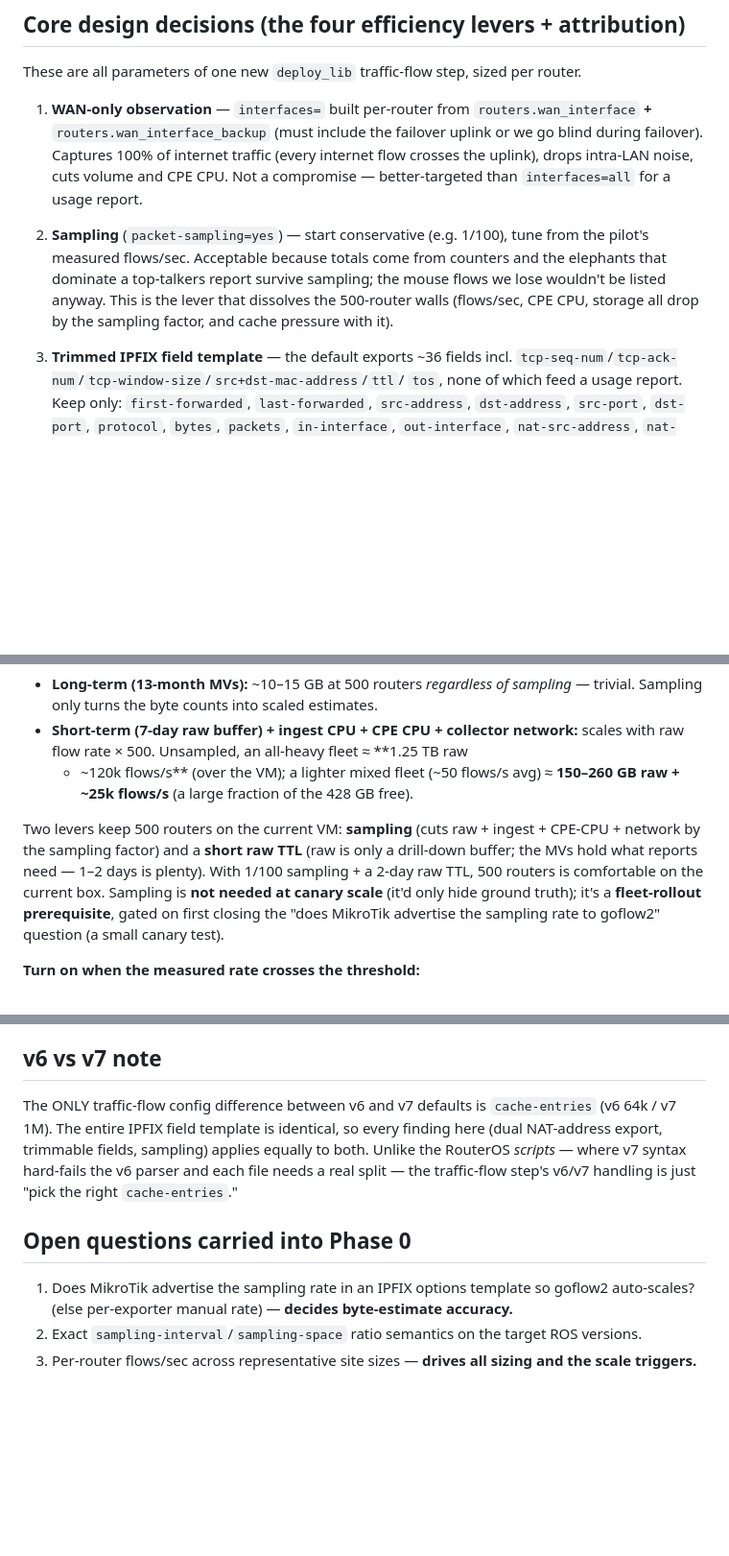
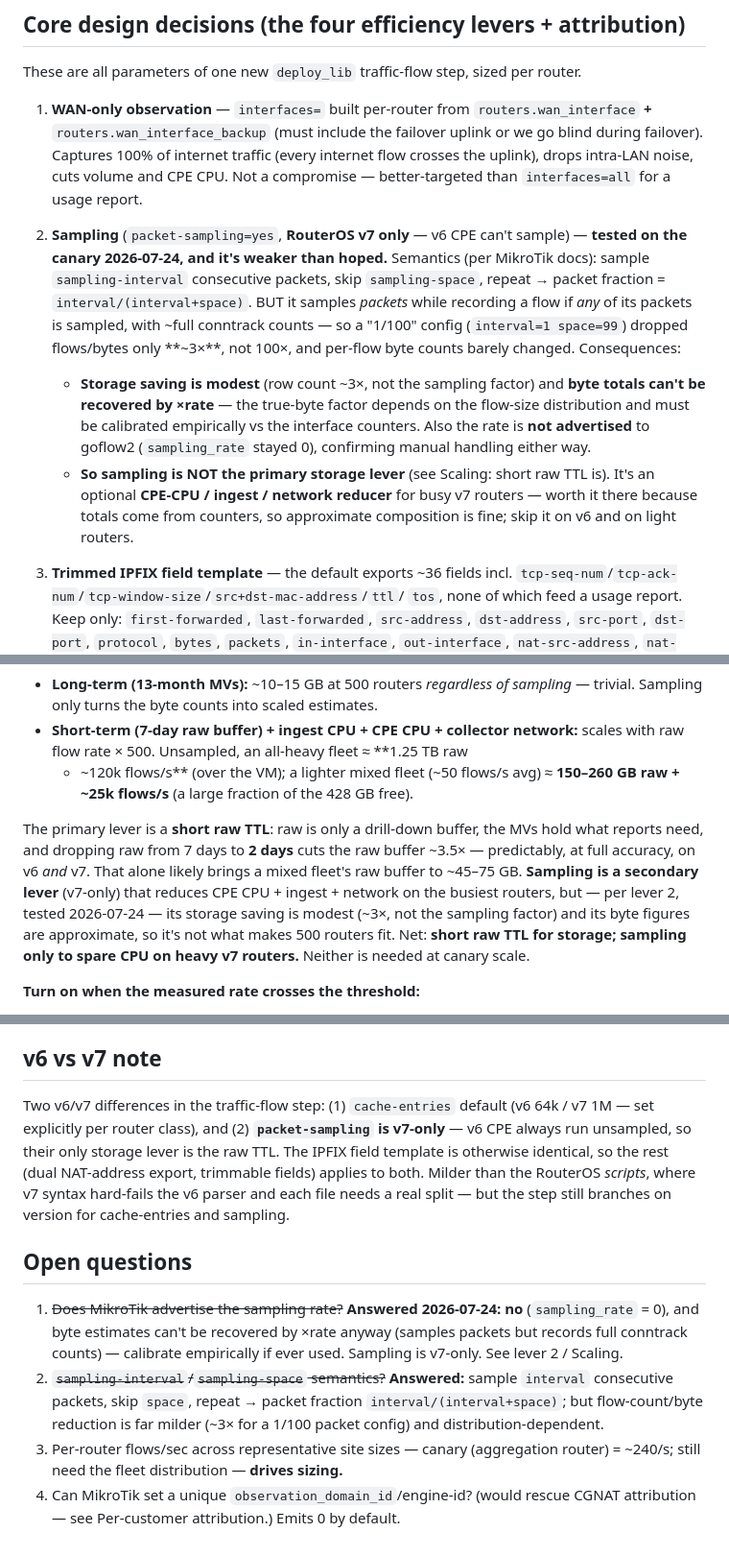
Before and after one commit to agungnugrahaid/qxm, a Markdown page: FLOW_COLLECTION_PLAN.md, 3 parts joined by grey strips. Shown at 96% size. Drawn GitHub-style; blank space fills up the shorter version.

Commit message:
flow(plan): sampling findings from canary test + MikroTik docs (v7-only)
Sampling tested 2026-07-24: rate NOT advertised (sampling_rate=0); v7-only per
MikroTik docs; semantics = sample interval / skip space packets, but it records
full conntrack counts for any flow with a sampled packet, so a 1/100 config cut
flows/bytes only ~3x and byte totals can't be recovered by xrate. Demoted
sampling from primary storage lever to a v7-only CPE-CPU/ingest reducer; short
raw TTL is now the primary storage lever (works on v6+v7, full accuracy). Closed
the advertisement + semantics open questions; added obs-domain-id question.

Co-Authored-By: Claude Fable 5 <noreply@anthropic.com>

```diff
--- a/FLOW_COLLECTION_PLAN.md
+++ b/FLOW_COLLECTION_PLAN.md
@@ -63,12 +63,23 @@ router.
    noise, cuts volume and CPE CPU. Not a compromise — better-targeted than
    `interfaces=all` for a usage report.
 
-2. **Sampling** (`packet-sampling=yes`) — start conservative (e.g. 1/100), tune
-   from the pilot's measured flows/sec. Acceptable because totals come from
-   counters and the elephants that dominate a top-talkers report survive
-   sampling; the mouse flows we lose wouldn't be listed anyway. This is the
-   lever that dissolves the 500-router walls (flows/sec, CPE CPU, storage all
-   drop by the sampling factor, and cache pressure with it).
+2. **Sampling** (`packet-sampling=yes`, **RouterOS v7 only** — v6 CPE can't
+   sample) — **tested on the canary 2026-07-24, and it's weaker than hoped.**
+   Semantics (per MikroTik docs): sample `sampling-interval` consecutive packets,
+   skip `sampling-space`, repeat → packet fraction = `interval/(interval+space)`.
+   BUT it samples *packets* while recording a flow if *any* of its packets is
+   sampled, with ~full conntrack counts — so a "1/100" config (`interval=1
+   space=99`) dropped flows/bytes only **~3×**, not 100×, and per-flow byte
+   counts barely changed. Consequences:
+   - **Storage saving is modest** (row count ~3×, not the sampling factor) and
+     **byte totals can't be recovered by ×rate** — the true-byte factor depends
+     on the flow-size distribution and must be calibrated empirically vs the
+     interface counters. Also the rate is **not advertised** to goflow2
+     (`sampling_rate` stayed 0), confirming manual handling either way.
+   - **So sampling is NOT the primary storage lever** (see Scaling: short raw
+     TTL is). It's an optional **CPE-CPU / ingest / network reducer** for busy
+     v7 routers — worth it there because totals come from counters, so
+     approximate composition is fine; skip it on v6 and on light routers.
 
 3. **Trimmed IPFIX field template** — the default exports ~36 fields incl.
    `tcp-seq-num`/`tcp-ack-num`/`tcp-window-size`/`src+dst-mac-address`/`ttl`/
@@ -278,13 +291,15 @@ split is the whole storage story:
   + ~120k flows/s** (over the VM); a lighter mixed fleet (~50 flows/s avg) ≈
   **150–260 GB raw + ~25k flows/s** (a large fraction of the 428 GB free).
 
-Two levers keep 500 routers on the current VM: **sampling** (cuts raw + ingest +
-CPE-CPU + network by the sampling factor) and a **short raw TTL** (raw is only a
-drill-down buffer; the MVs hold what reports need — 1–2 days is plenty). With
-1/100 sampling + a 2-day raw TTL, 500 routers is comfortable on the current box.
-Sampling is **not needed at canary scale** (it'd only hide ground truth); it's a
-**fleet-rollout prerequisite**, gated on first closing the "does MikroTik
-advertise the sampling rate to goflow2" question (a small canary test).
+The primary lever is a **short raw TTL**: raw is only a drill-down buffer, the
+MVs hold what reports need, and dropping raw from 7 days to **2 days** cuts the
+raw buffer ~3.5× — predictably, at full accuracy, on v6 *and* v7. That alone
+likely brings a mixed fleet's raw buffer to ~45–75 GB. **Sampling is a secondary
+lever** (v7-only) that reduces CPE CPU + ingest + network on the busiest routers,
+but — per lever 2, tested 2026-07-24 — its storage saving is modest (~3×, not the
+sampling factor) and its byte figures are approximate, so it's not what makes
+500 routers fit. Net: **short raw TTL for storage; sampling only to spare CPU on
+heavy v7 routers.** Neither is needed at canary scale.
 
 **Turn on when the measured rate crosses the threshold:**
 - **Buffer (Kafka/Redpanda/NATS)** between collectors and ClickHouse — the
@@ -309,16 +324,25 @@ RAM free, 432 GB disk free, 8 vCPU near-idle).
 
 ## v6 vs v7 note
 
-The ONLY traffic-flow config difference between v6 and v7 defaults is
-`cache-entries` (v6 64k / v7 1M). The entire IPFIX field template is identical,
-so every finding here (dual NAT-address export, trimmable fields, sampling)
-applies equally to both. Unlike the RouterOS *scripts* — where v7 syntax
-hard-fails the v6 parser and each file needs a real split — the traffic-flow
-step's v6/v7 handling is just "pick the right `cache-entries`."
+Two v6/v7 differences in the traffic-flow step: (1) `cache-entries` default
+(v6 64k / v7 1M — set explicitly per router class), and (2) **`packet-sampling`
+is v7-only** — v6 CPE always run unsampled, so their only storage lever is the
+raw TTL. The IPFIX field template is otherwise identical, so the rest (dual
+NAT-address export, trimmable fields) applies to both. Milder than the RouterOS
+*scripts*, where v7 syntax hard-fails the v6 parser and each file needs a real
+split — but the step still branches on version for cache-entries and sampling.
 
-## Open questions carried into Phase 0
+## Open questions
 
-1. Does MikroTik advertise the sampling rate in an IPFIX options template so
-   goflow2 auto-scales? (else per-exporter manual rate) — **decides byte-estimate accuracy.**
-2. Exact `sampling-interval`/`sampling-space` ratio semantics on the target ROS versions.
-3. Per-router flows/sec across representative site sizes — **drives all sizing and the scale triggers.**
+1. ~~Does MikroTik advertise the sampling rate?~~ **Answered 2026-07-24: no**
+   (`sampling_rate` = 0), and byte estimates can't be recovered by ×rate anyway
+   (samples packets but records full conntrack counts) — calibrate empirically
+   if ever used. Sampling is v7-only. See lever 2 / Scaling.
+2. ~~`sampling-interval`/`sampling-space` semantics?~~ **Answered:** sample
+   `interval` consecutive packets, skip `space`, repeat → packet fraction
+   `interval/(interval+space)`; but flow-count/byte reduction is far milder
+   (~3× for a 1/100 packet config) and distribution-dependent.
+3. Per-router flows/sec across representative site sizes — canary (aggregation
+   router) = ~240/s; still need the fleet distribution — **drives sizing.**
+4. Can MikroTik set a unique `observation_domain_id`/engine-id? (would rescue
+   CGNAT attribution — see Per-customer attribution.) Emits 0 by default.
```
Also changed, not shown: other parts of FLOW_COLLECTION_PLAN.md (+3 -1 lines).
